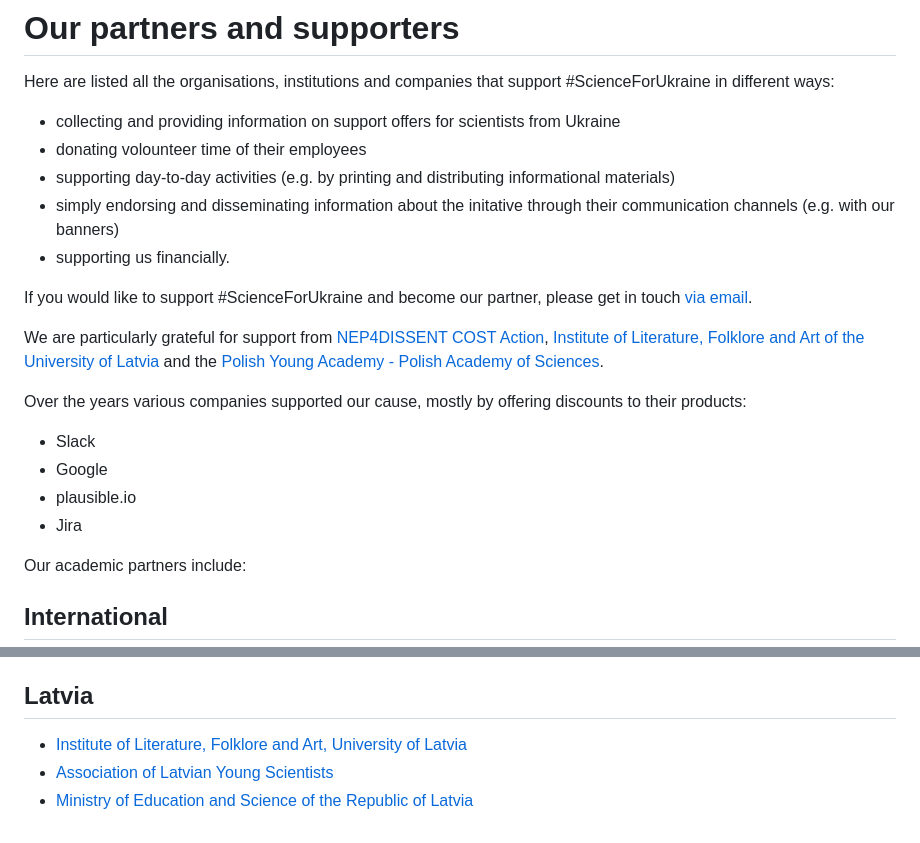
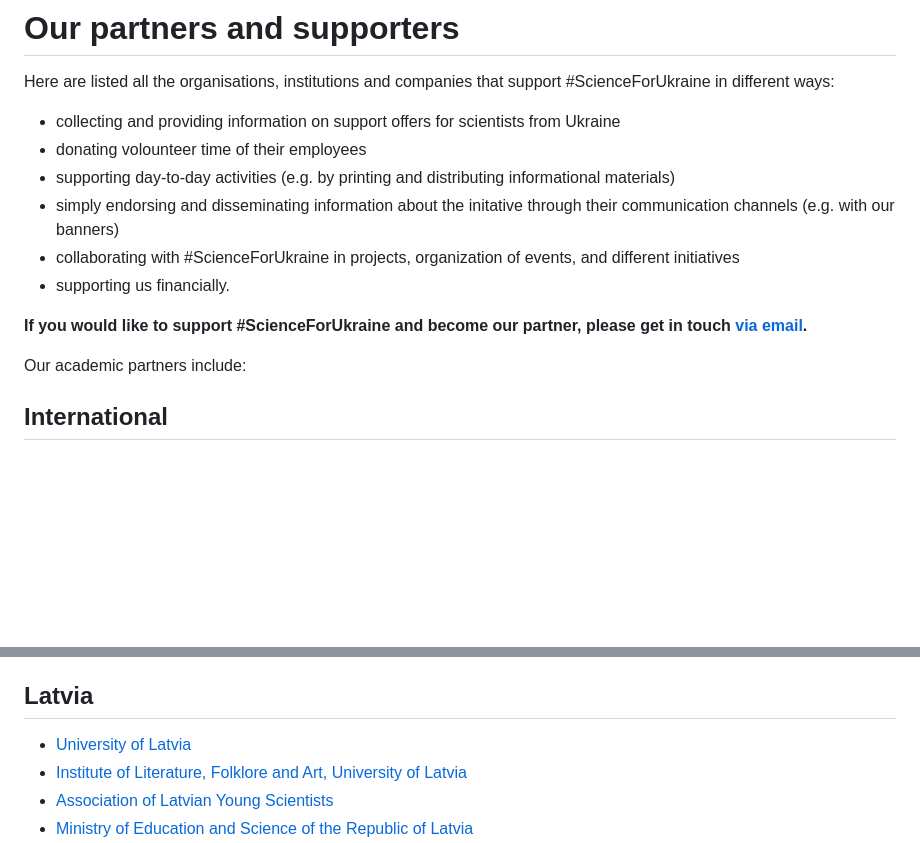
Before and after one commit to ul-dhc/scienceforukraine-website, a Markdown page: public/pages/partners.md, 2 parts joined by grey strips. Rendered like a GitHub page; blank space fills up the shorter version.

```diff
--- a/public/pages/partners.md
+++ b/public/pages/partners.md
@@ -6,18 +6,11 @@ Here are listed all the organisations, institutions and companies that support #
 *   donating volounteer time of their employees
 *   supporting day-to-day activities (e.g. by printing and distributing informational materials)
 *   simply endorsing and disseminating information about the initative through their communication channels (e.g. with our banners)
+*   collaborating with #ScienceForUkraine in projects, organization of events, and different initiatives
 *   supporting us financially.
 
-If you would like to support #ScienceForUkraine and become our partner, please get in touch [via email](mailto:info@scienceforukraine.eu).
+**If you would like to support #ScienceForUkraine and become our partner, please get in touch [via email](mailto:info@scienceforukraine.eu).**
 
-We are particularly grateful for support from [NEP4DISSENT COST Action](https://nep4dissent.eu/), [Institute of Literature, Folklore and Art of the University of Latvia](http://lulfmi.lv/en/news) and the [Polish Young Academy - Polish Academy of Sciences](https://amu.pan.pl/en/).
-
-Over the years various companies supported our cause, mostly by offering discounts to their products:
-
-*   Slack
-*   Google
-*   plausible.io
-*   Jira
 
 Our academic partners include:
 
@@ -59,6 +52,7 @@ Our academic partners include:
 
 ## Latvia
 
+*   [University of Latvia](http://lu.lv)
 *   [Institute of Literature, Folklore and Art, University of Latvia](http://lulfmi.lv/en/news)
 *   [Association of Latvian Young Scientists](http://eng.ljza.lv/about-ljza/)
 *   [Ministry of Education and Science of the Republic of Latvia](https://www.izm.gov.lv/lv)
```
